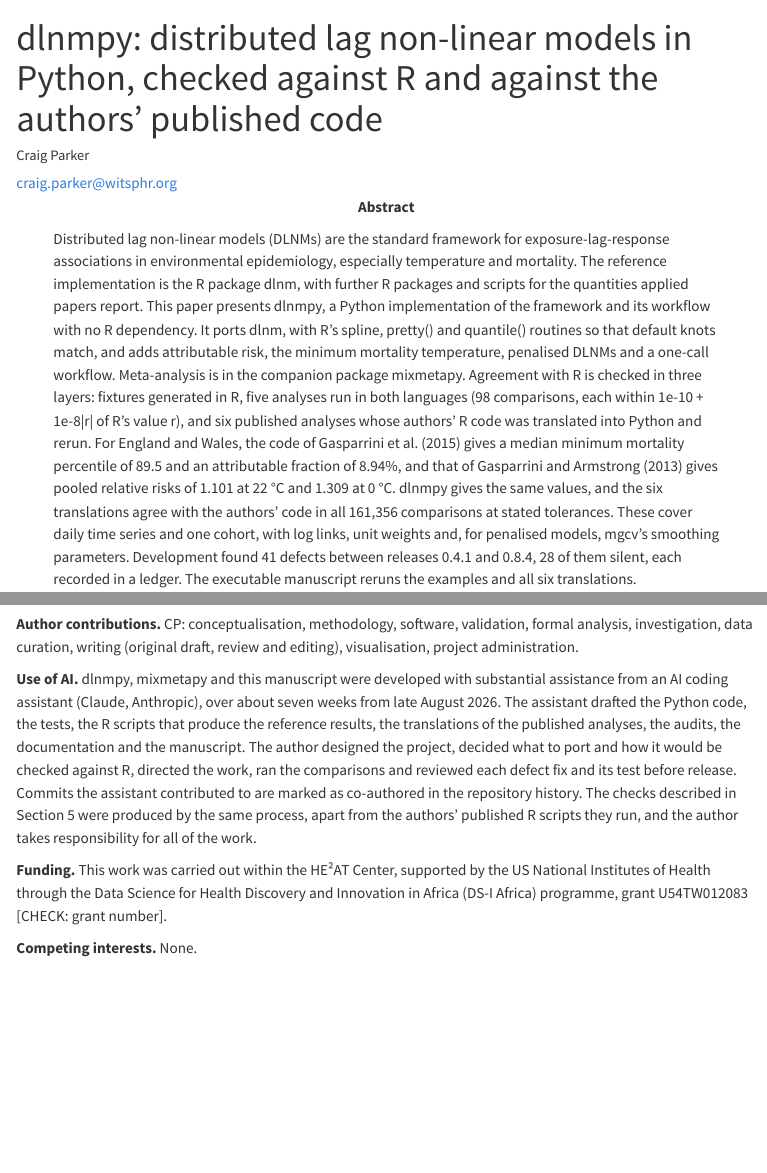
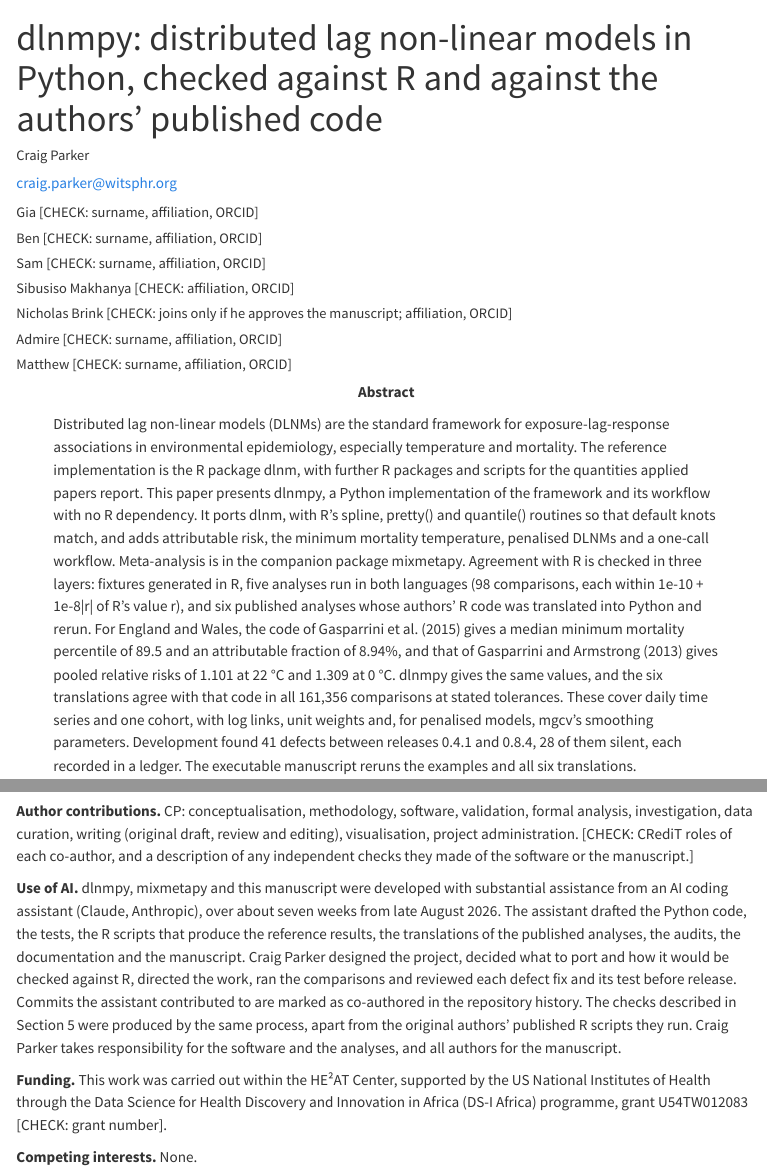
Before and after one commit to Logic06183/dlnmpy, a Quarto document (paper/manuscript.qmd): the page in a window 1100 px wide, from its top, and a second part further down, joined at a grey line. Rendered offline with R 4.5, knitr and Pandoc in place of Quarto, with nearby package versions; some code elsewhere in the file could not run offline; menus at the side of the page are left out; long lines of code are wrapped.

Commit message:
paper: co-authors added (details pending), wording for several authors
Gia, Ben, Sam, Sibusiso Makhanya, Nicholas Brink (pending his approval of
the manuscript), Admire and Matthew, each with a [CHECK] for surname,
affiliation and ORCID; CRediT roles and independent checks marked [CHECK].
AI-use statement, acknowledgements and abstract no longer assume a single
author.

Co-Authored-By: Claude Opus 5.5 <noreply@anthropic.com>
Claude-Session: https://claude.ai/code/session_01PQMcQRzgxdHW39HLcF14eq

```diff
--- a/paper/manuscript.qmd
+++ b/paper/manuscript.qmd
@@ -9,9 +9,16 @@ author:
       - name: Wits Planetary Health Research, Faculty of Health Sciences, University of the Witwatersrand
         city: Johannesburg
         country: South Africa
+  - name: "Gia [CHECK: surname, affiliation, ORCID]"
+  - name: "Ben [CHECK: surname, affiliation, ORCID]"
+  - name: "Sam [CHECK: surname, affiliation, ORCID]"
+  - name: "Sibusiso Makhanya [CHECK: affiliation, ORCID]"
+  - name: "Nicholas Brink [CHECK: joins only if he approves the manuscript; affiliation, ORCID]"
+  - name: "Admire [CHECK: surname, affiliation, ORCID]"
+  - name: "Matthew [CHECK: surname, affiliation, ORCID]"
 article-type: software
 abstract: |
-  Distributed lag non-linear models (DLNMs) are the standard framework for exposure-lag-response associations in environmental epidemiology, especially temperature and mortality. The reference implementation is the R package dlnm, with further R packages and scripts for the quantities applied papers report. This paper presents dlnmpy, a Python implementation of the framework and its workflow with no R dependency. It ports dlnm, with R's spline, pretty() and quantile() routines so that default knots match, and adds attributable risk, the minimum mortality temperature, penalised DLNMs and a one-call workflow. Meta-analysis is in the companion package mixmetapy. Agreement with R is checked in three layers: fixtures generated in R, five analyses run in both languages (98 comparisons, each within 1e-10 + 1e-8|r| of R's value r), and six published analyses whose authors' R code was translated into Python and rerun. For England and Wales, the code of Gasparrini et al. (2015) gives a median minimum mortality percentile of 89.5 and an attributable fraction of 8.94%, and that of Gasparrini and Armstrong (2013) gives pooled relative risks of 1.101 at 22 °C and 1.309 at 0 °C. dlnmpy gives the same values, and the six translations agree with the authors' code in all 161,356 comparisons at stated tolerances. These cover daily time series and one cohort, with log links, unit weights and, for penalised models, mgcv's smoothing parameters. Development found 41 defects between releases 0.4.1 and 0.8.4, 28 of them silent, each recorded in a ledger. The executable manuscript reruns the examples and all six translations.
+  Distributed lag non-linear models (DLNMs) are the standard framework for exposure-lag-response associations in environmental epidemiology, especially temperature and mortality. The reference implementation is the R package dlnm, with further R packages and scripts for the quantities applied papers report. This paper presents dlnmpy, a Python implementation of the framework and its workflow with no R dependency. It ports dlnm, with R's spline, pretty() and quantile() routines so that default knots match, and adds attributable risk, the minimum mortality temperature, penalised DLNMs and a one-call workflow. Meta-analysis is in the companion package mixmetapy. Agreement with R is checked in three layers: fixtures generated in R, five analyses run in both languages (98 comparisons, each within 1e-10 + 1e-8|r| of R's value r), and six published analyses whose authors' R code was translated into Python and rerun. For England and Wales, the code of Gasparrini et al. (2015) gives a median minimum mortality percentile of 89.5 and an attributable fraction of 8.94%, and that of Gasparrini and Armstrong (2013) gives pooled relative risks of 1.101 at 22 °C and 1.309 at 0 °C. dlnmpy gives the same values, and the six translations agree with that code in all 161,356 comparisons at stated tolerances. These cover daily time series and one cohort, with log links, unit weights and, for penalised models, mgcv's smoothing parameters. Development found 41 defects between releases 0.4.1 and 0.8.4, 28 of them silent, each recorded in a ledger. The executable manuscript reruns the examples and all six translations.
 keywords: [distributed lag non-linear models, Python, reproducibility, temperature and mortality, software validation, environmental epidemiology]
 bibliography: references.bib
 quarto-required: ">=1.6.0"
@@ -686,9 +693,9 @@ This copy was rendered on `{python} host`. The references in @tbl-versions are @
 
 **Data availability.** All data are public or simulated. The sources, pinned commits and SHA-256 hashes are given in @sec-repro and in each script in `examples/`.
 
-**Author contributions.** CP: conceptualisation, methodology, software, validation, formal analysis, investigation, data curation, writing (original draft, review and editing), visualisation, project administration.
+**Author contributions.** CP: conceptualisation, methodology, software, validation, formal analysis, investigation, data curation, writing (original draft, review and editing), visualisation, project administration. [CHECK: CRediT roles of each co-author, and a description of any independent checks they made of the software or the manuscript.]
 
-**Use of AI.** dlnmpy, mixmetapy and this manuscript were developed with substantial assistance from an AI coding assistant (Claude, Anthropic), over about seven weeks from late August 2026. The assistant drafted the Python code, the tests, the R scripts that produce the reference results, the translations of the published analyses, the audits, the documentation and the manuscript. The author designed the project, decided what to port and how it would be checked against R, directed the work, ran the comparisons and reviewed each defect fix and its test before release. Commits the assistant contributed to are marked as co-authored in the repository history. The checks described in Section 5 were produced by the same process, apart from the authors' published R scripts they run, and the author takes responsibility for all of the work.
+**Use of AI.** dlnmpy, mixmetapy and this manuscript were developed with substantial assistance from an AI coding assistant (Claude, Anthropic), over about seven weeks from late August 2026. The assistant drafted the Python code, the tests, the R scripts that produce the reference results, the translations of the published analyses, the audits, the documentation and the manuscript. Craig Parker designed the project, decided what to port and how it would be checked against R, directed the work, ran the comparisons and reviewed each defect fix and its test before release. Commits the assistant contributed to are marked as co-authored in the repository history. The checks described in Section 5 were produced by the same process, apart from the original authors' published R scripts they run. Craig Parker takes responsibility for the software and the analyses, and all authors for the manuscript.
 
 **Funding.** This work was carried out within the HE²AT Center, supported by the US National Institutes of Health through the Data Science for Health Discovery and Innovation in Africa (DS-I Africa) programme, grant U54TW012083 [CHECK: grant number].
 
```
Also changed, not shown: .handoff/REPORT.md, paper/manuscript.qmd (2 more changed lines).
